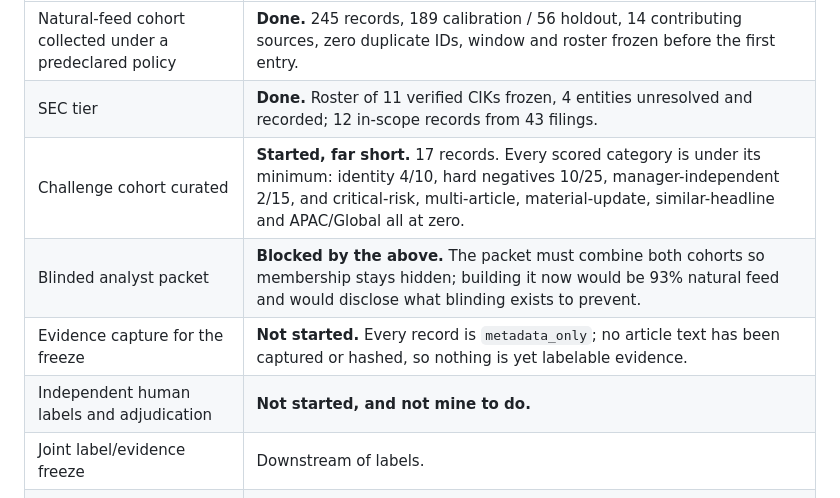
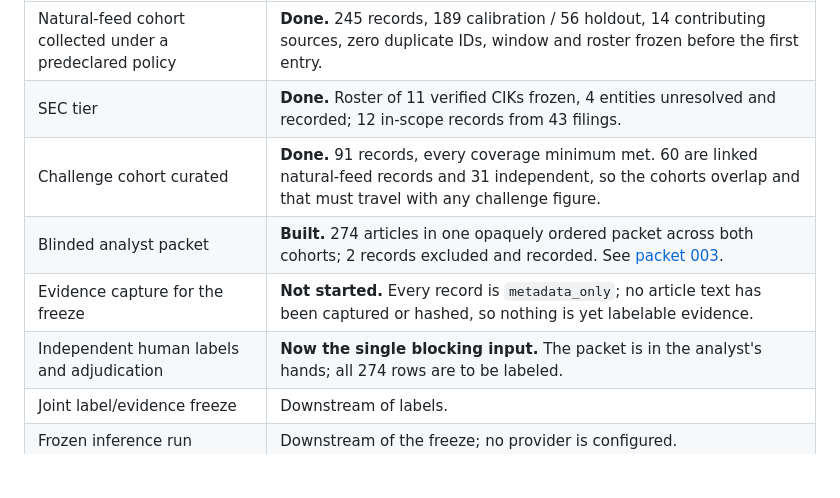
Before and after one commit to Bobksl/Fund-Coverage-News-Dashboard, a Markdown page: docs/phase-2-status.md, the part around the change. GitHub-like rendering; blank space fills up the shorter version.

```diff
--- a/docs/phase-2-status.md
+++ b/docs/phase-2-status.md
@@ -38,10 +38,10 @@ Corpus work advanced substantially; the phase cannot complete here. Each exit cr
 |---|---|
 | Natural-feed cohort collected under a predeclared policy | **Done.** 245 records, 189 calibration / 56 holdout, 14 contributing sources, zero duplicate IDs, window and roster frozen before the first entry. |
 | SEC tier | **Done.** Roster of 11 verified CIKs frozen, 4 entities unresolved and recorded; 12 in-scope records from 43 filings. |
-| Challenge cohort curated | **Started, far short.** 17 records. Every scored category is under its minimum: identity 4/10, hard negatives 10/25, manager-independent 2/15, and critical-risk, multi-article, material-update, similar-headline and APAC/Global all at zero. |
-| Blinded analyst packet | **Blocked by the above.** The packet must combine both cohorts so membership stays hidden; building it now would be 93% natural feed and would disclose what blinding exists to prevent. |
+| Challenge cohort curated | **Done.** 91 records, every coverage minimum met. 60 are linked natural-feed records and 31 independent, so the cohorts overlap and that must travel with any challenge figure. |
+| Blinded analyst packet | **Built.** 274 articles in one opaquely ordered packet across both cohorts; 2 records excluded and recorded. See [packet 003](phase-2-packet-003.md). |
 | Evidence capture for the freeze | **Not started.** Every record is `metadata_only`; no article text has been captured or hashed, so nothing is yet labelable evidence. |
-| Independent human labels and adjudication | **Not started, and not mine to do.** |
+| Independent human labels and adjudication | **Now the single blocking input.** The packet is in the analyst's hands; all 274 rows are to be labeled. |
 | Joint label/evidence freeze | Downstream of labels. |
 | Frozen inference run | Downstream of the freeze; no provider is configured. |
 | Per-cohort evaluation and disposition | Downstream of inference. |
```
Also changed, not shown: docs/phase-2-packet-003.md (added, +68 -0 lines), tasks/todo.md (+4 -2 lines).
